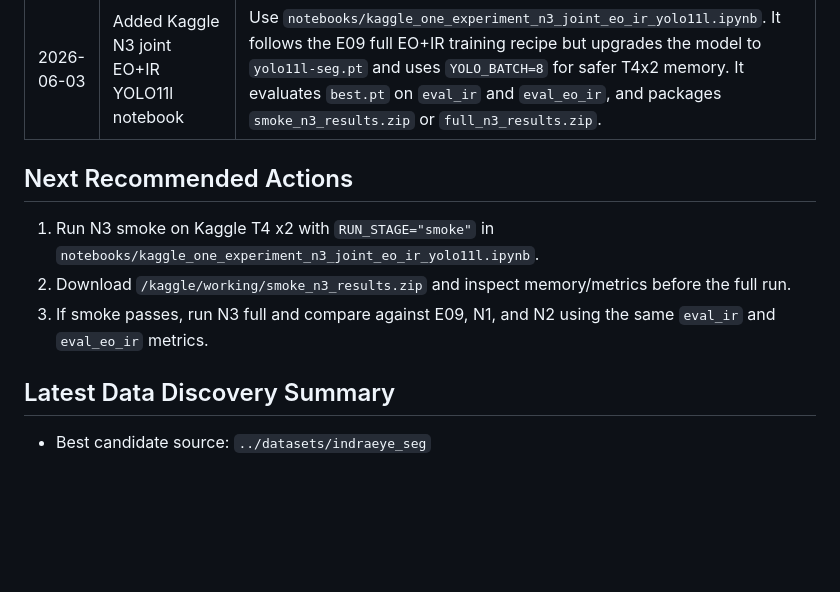
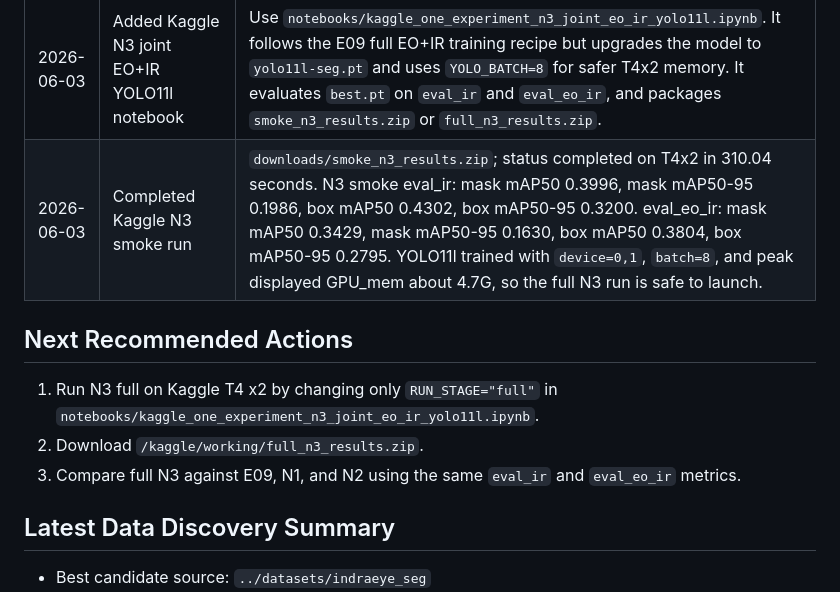
Before and after one commit to AyushPanchal/domain-adaptation-segmentation, a Markdown page: AGENT_HANDOFF.md, the part around the change. Drawn GitHub-style; blank space fills up the shorter version.

Commit message:
Record Kaggle N3 smoke result

```diff
--- a/AGENT_HANDOFF.md
+++ b/AGENT_HANDOFF.md
@@ -82,12 +82,13 @@ visible-to-thermal object detection.
 | 2026-06-03 | Completed Kaggle N2 smoke run | `downloads/smoke_n2_results.zip`; status completed on T4x2 in 196.69 seconds. Balance manifest: raw EO 2024, raw IR 2967, balanced train pairs 2024 per domain, total train pairs 4048. N2 smoke eval_ir: mask mAP50 0.3529, mask mAP50-95 0.1897, box mAP50 0.3699, box mAP50-95 0.2570. eval_eo_ir: mask mAP50 0.3280, mask mAP50-95 0.1676, box mAP50 0.3528, box mAP50-95 0.2481. Smoke passed; full N2 is ready to run. |
 | 2026-06-03 | Completed Kaggle N2 full run | `downloads/full_n2_results.zip`; status completed on T4x2 in 6174.00 seconds. Balance manifest: raw EO 2024, raw IR 2967, balanced train pairs 2024 per domain, total train pairs 4048. N2 eval_ir: mask mAP50 0.6407, mask mAP50-95 0.4031, box mAP50 0.6680, box mAP50-95 0.5325. eval_eo_ir: mask mAP50 0.5251, mask mAP50-95 0.2969, box mAP50 0.5618, box mAP50-95 0.4321. Early stopped at epoch 56/100; best epoch 31. N2 is much stronger than N1 on combined EO+IR, but E09 remains the best mixed-domain model overall. |
 | 2026-06-03 | Added Kaggle N3 joint EO+IR YOLO11l notebook | Use `notebooks/kaggle_one_experiment_n3_joint_eo_ir_yolo11l.ipynb`. It follows the E09 full EO+IR training recipe but upgrades the model to `yolo11l-seg.pt` and uses `YOLO_BATCH=8` for safer T4x2 memory. It evaluates `best.pt` on `eval_ir` and `eval_eo_ir`, and packages `smoke_n3_results.zip` or `full_n3_results.zip`. |
+| 2026-06-03 | Completed Kaggle N3 smoke run | `downloads/smoke_n3_results.zip`; status completed on T4x2 in 310.04 seconds. N3 smoke eval_ir: mask mAP50 0.3996, mask mAP50-95 0.1986, box mAP50 0.4302, box mAP50-95 0.3200. eval_eo_ir: mask mAP50 0.3429, mask mAP50-95 0.1630, box mAP50 0.3804, box mAP50-95 0.2795. YOLO11l trained with `device=0,1`, `batch=8`, and peak displayed GPU_mem about 4.7G, so the full N3 run is safe to launch. |
 
 ## Next Recommended Actions
 
-1. Run N3 smoke on Kaggle T4 x2 with `RUN_STAGE="smoke"` in `notebooks/kaggle_one_experiment_n3_joint_eo_ir_yolo11l.ipynb`.
-2. Download `/kaggle/working/smoke_n3_results.zip` and inspect memory/metrics before the full run.
-3. If smoke passes, run N3 full and compare against E09, N1, and N2 using the same `eval_ir` and `eval_eo_ir` metrics.
+1. Run N3 full on Kaggle T4 x2 by changing only `RUN_STAGE="full"` in `notebooks/kaggle_one_experiment_n3_joint_eo_ir_yolo11l.ipynb`.
+2. Download `/kaggle/working/full_n3_results.zip`.
+3. Compare full N3 against E09, N1, and N2 using the same `eval_ir` and `eval_eo_ir` metrics.
 
 ## Latest Data Discovery Summary
 
```
Also changed, not shown: EXPERIMENT_TRACKER.md (+1 -0 lines).
